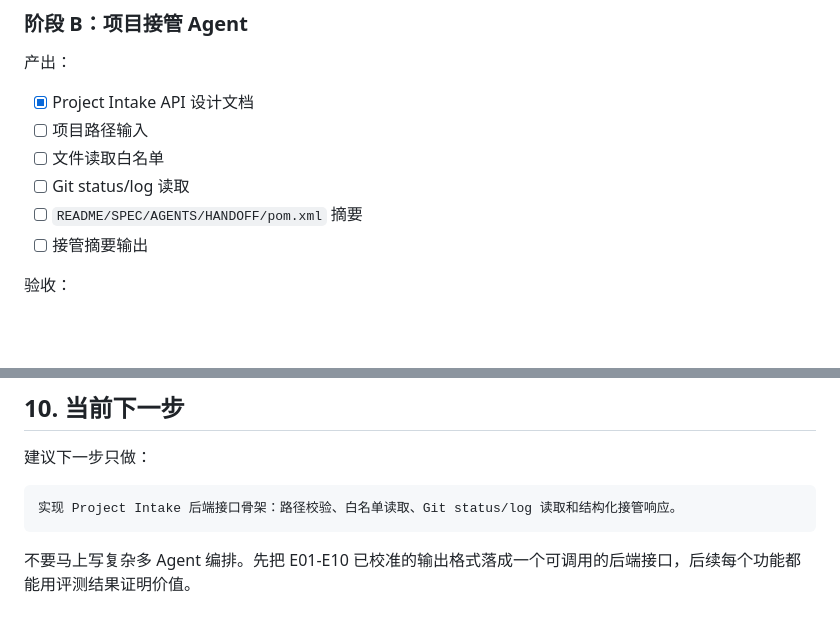
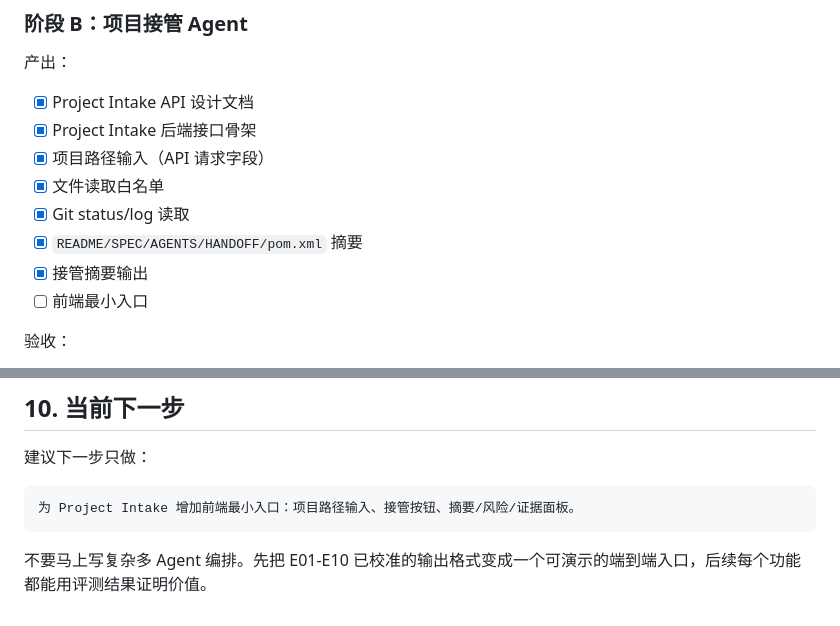
Before and after one commit to xiongzhi-xz/smartkb-java21-spring-ai-rag, a Markdown page: docs/AGENT_PLATFORM_SPEC.md, 2 parts joined by grey strips. GitHub-like rendering; blank space fills up the shorter version.

Commit message:
docs: update project intake progress

````diff
--- a/docs/AGENT_PLATFORM_SPEC.md
+++ b/docs/AGENT_PLATFORM_SPEC.md
@@ -388,11 +388,13 @@ GET /api/agent/eval/report
 产出：
 
 - [x] Project Intake API 设计文档
-- [ ] 项目路径输入
-- [ ] 文件读取白名单
-- [ ] Git status/log 读取
-- [ ] `README/SPEC/AGENTS/HANDOFF/pom.xml` 摘要
-- [ ] 接管摘要输出
+- [x] Project Intake 后端接口骨架
+- [x] 项目路径输入（API 请求字段）
+- [x] 文件读取白名单
+- [x] Git status/log 读取
+- [x] `README/SPEC/AGENTS/HANDOFF/pom.xml` 摘要
+- [x] 接管摘要输出
+- [ ] 前端最小入口
 
 验收：
 
@@ -474,7 +476,7 @@ SmartKB 最初是一个企业 RAG 知识库，我后来把它升级为面向 Jav
 建议下一步只做：
 
 ```text
-实现 Project Intake 后端接口骨架：路径校验、白名单读取、Git status/log 读取和结构化接管响应。
+为 Project Intake 增加前端最小入口：项目路径输入、接管按钮、摘要/风险/证据面板。
 ```
 
-不要马上写复杂多 Agent 编排。先把 E01-E10 已校准的输出格式落成一个可调用的后端接口，后续每个功能都能用评测结果证明价值。
+不要马上写复杂多 Agent 编排。先把 E01-E10 已校准的输出格式变成一个可演示的端到端入口，后续每个功能都能用评测结果证明价值。
````
Also changed, not shown: SPEC.md (+1 -1 lines), docs/PROJECT_INTAKE_API_DESIGN.md (+7 -7 lines).
